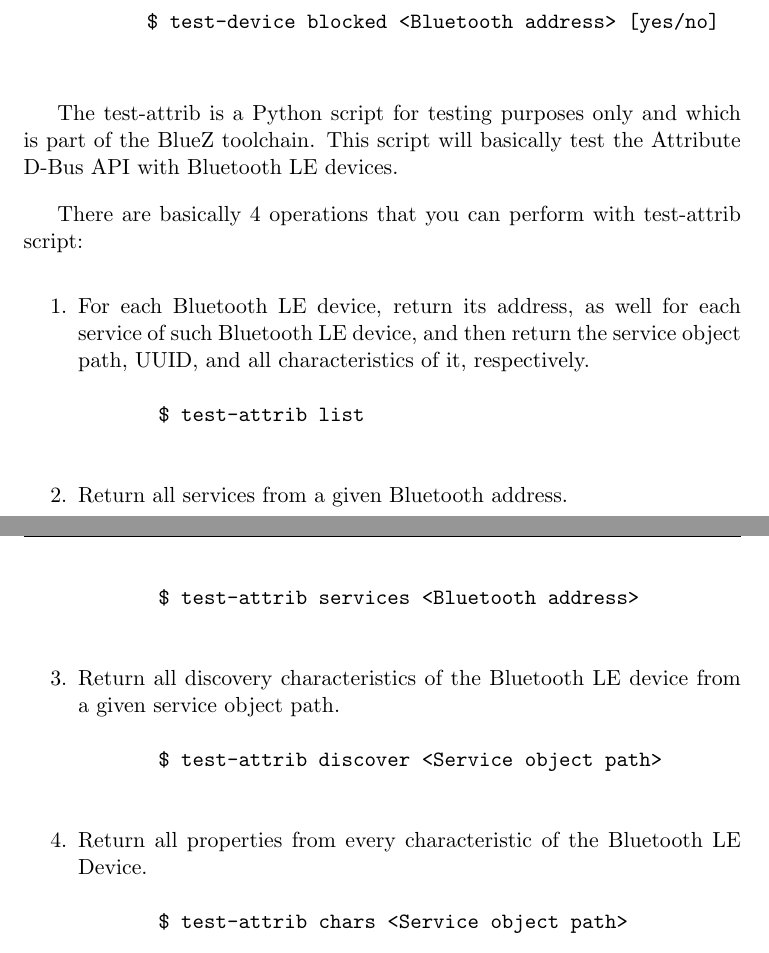
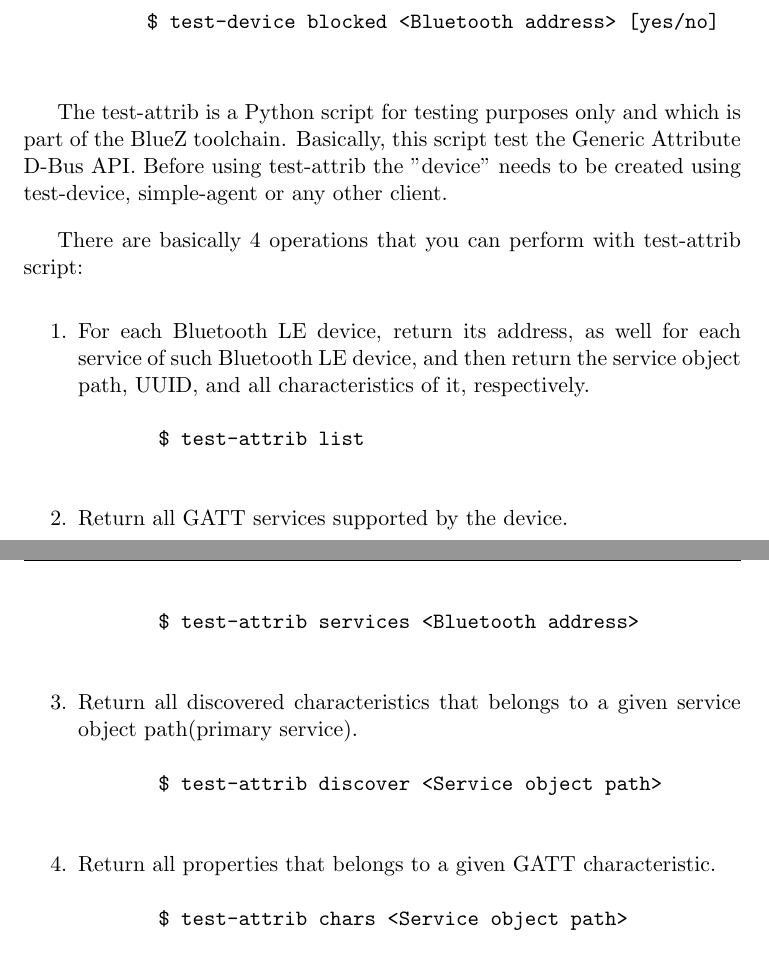
Before and after one commit to pcacjr/bluez-le-docs, a LaTeX document (howto.tex): two parts of pages 9 and 10 of 10, joined at a grey line, cut so that both start at the same text. Compiled offline with pdfLaTeX.

Commit message:
howto: minor fixes on test-attrib script section

```diff
--- a/howto.tex
+++ b/howto.tex
@@ -296,8 +296,9 @@
 \end{enumerate}
 
 The test-attrib is a Python script for testing purposes only and which is part
-of the BlueZ toolchain. This script will basically test the Attribute
-D-Bus API with Bluetooth LE devices.
+of the BlueZ toolchain. Basically, this script test the Generic Attribute
+D-Bus API. Before using test-attrib the "device" needs to be created using
+test-device, simple-agent or any other client.
 
 There are basically 4 operations that you can perform with test-attrib
 script:
@@ -308,17 +309,16 @@
      \begin{verbatim}
        $ test-attrib list
      \end{verbatim}
-   \item Return all services from a given Bluetooth address.
+   \item Return all GATT services supported by the device.
      \begin{verbatim}
        $ test-attrib services <Bluetooth address>
      \end{verbatim}
-   \item Return all discovery characteristics of the Bluetooth LE device
-     from a given service object path.
+   \item Return all discovered characteristics that belongs to a
+     given service object path(primary service).
      \begin{verbatim}
        $ test-attrib discover <Service object path>
      \end{verbatim}
-   \item Return all properties from every characteristic of the Bluetooth
-     LE Device.
+   \item Return all properties that belongs to a given GATT characteristic.
      \begin{verbatim}
        $ test-attrib chars <Service object path>
      \end{verbatim}
```
